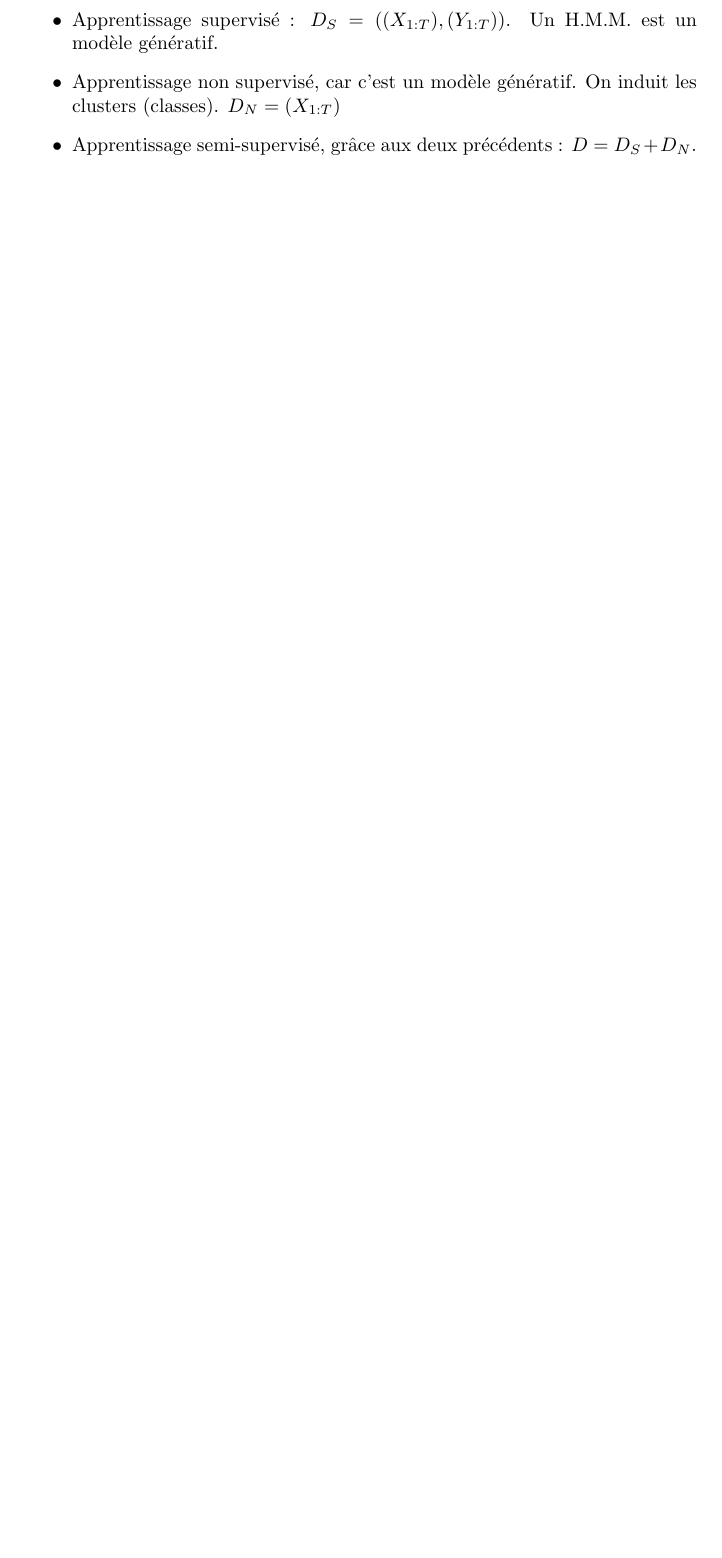
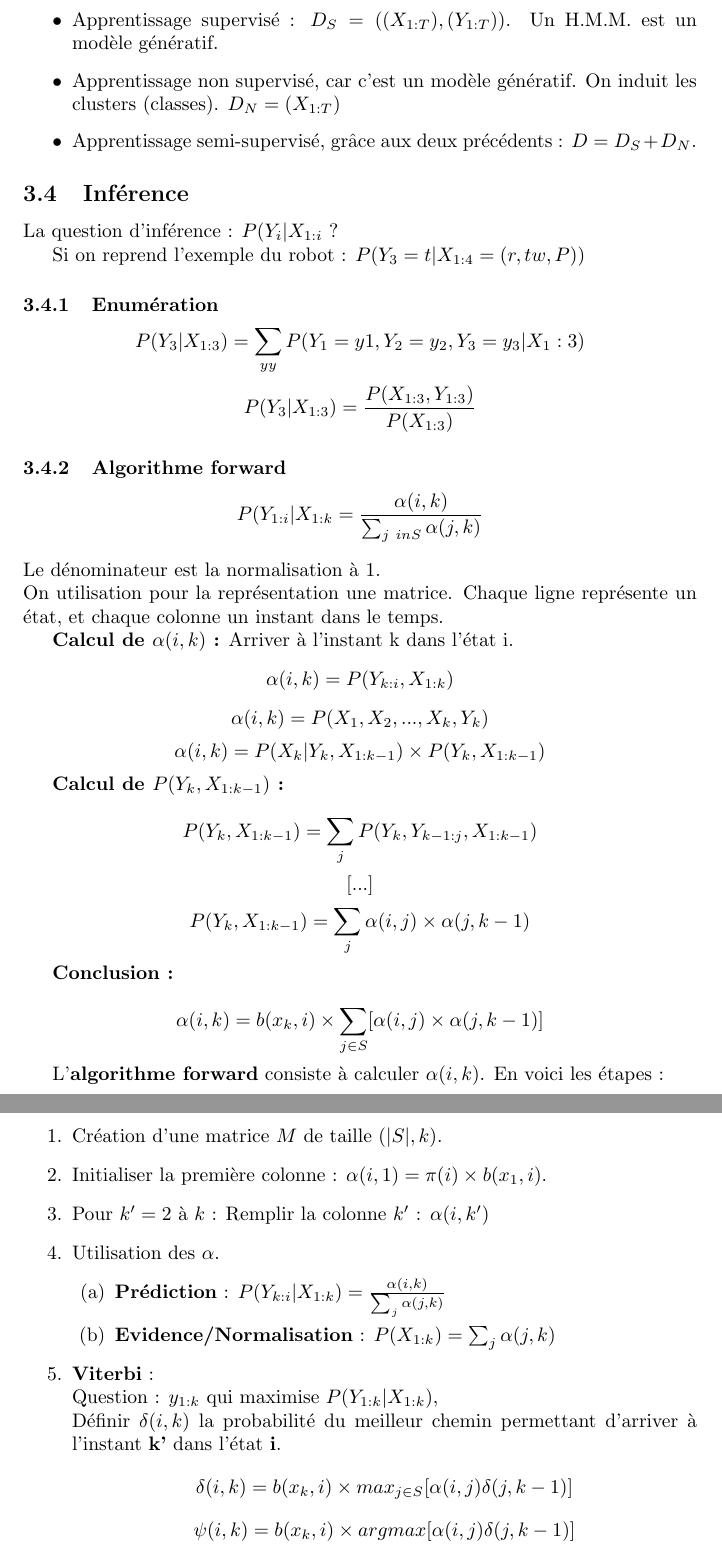
Before and after one commit to Didayolo/notes, a LaTeX document (TC4/Allauzen/tc4.tex): part of page 8 of 8 before the commit and two parts of pages 8 and 9 of 9 after it, the two joined at a grey line, cut so that both start at the same text, the shorter picture padded with empty space. Compiled offline with pdfLaTeX.

Commit message:
Cours d'Allauzen, il manque encore les schemas

```diff
--- a/TC4/Allauzen/tc4.tex
+++ b/TC4/Allauzen/tc4.tex
@@ -304,4 +304,57 @@ On les représente par des matrices. On nomme la matrice de transitions A et la
 \item Apprentissage semi-supervisé, grâce aux deux précédents : $D = D_S + D_N$.
 \end{itemize}
 
+\subsection{Inférence}
+
+La question d'inférence : $ P(Y_i | X_{1:i}$ ?
+
+Si on reprend l'exemple du robot : $P(Y_3 = t | X_{1:4} = (r, tw, P))$
+
+\subsubsection{Enumération}
+
+$$ P(Y_3 | X_{1:3}) = \sum_{y y} P(Y_1 = y1, Y_2 = y_2, Y_3 = y_3 | X_1:3) $$
+$$ P(Y_3 | X_{1:3}) = \frac{P(X_{1:3}, Y_{1:3})}{P(X_{1:3})} $$
+
+\subsubsection{Algorithme forward}
+
+$$ P(Y_{1:i} | X_{1:k} = \frac{\alpha(i, k)}{\sum_{j \ in S} \alpha(j, k)} $$
+\\
+Le dénominateur est la normalisation à 1.
+\\
+On utilisation pour la représentation une matrice. Chaque ligne représente un état, et chaque colonne un instant dans le temps.
+
+\textbf{Calcul de $\alpha(i, k)$ :} Arriver à l'instant k dans l'état i.
+$$ \alpha(i, k) = P(Y_{k:i}, X_{1:k}) $$
+$$ \alpha(i, k) = P(X_1, X_2, ..., X_k, Y_k) $$
+$$ \alpha(i, k) = P(X_k | Y_k, X_{1:k-1}) \times P(Y_k, X_{1:k-1})$$
+
+\textbf{Calcul de $P(Y_k, X_{1:k-1})$ :}
+
+$$ P(Y_k, X_{1:k-1}) = \sum_j P(Y_k, Y_{k-1:j}, X_{1:k-1}) $$
+$$ [...] $$
+$$ P(Y_k, X_{1:k-1}) = \sum_j \alpha(i ,j) \times \alpha(j, k-1) $$
+
+\textbf{Conclusion :}
+
+$$ \alpha(i, k) = b(x_k, i) \times \sum_{j \in S} [\alpha(i, j) \times \alpha(j, k-1)] $$
+
+%% SCHEMA MYTHO
+
+L'\textbf{algorithme forward} consiste à calculer $\alpha(i, k)$. En voici les étapes :
+\begin{enumerate}
+\item Création d'une matrice $M$ de taille $(|S|, k)$.
+\item Initialiser la première colonne : $\alpha(i, 1) = \pi(i) \times b(x_1, i) $.
+\item Pour $k' = 2$ à $k$ : Remplir la colonne $k'$ : $\alpha(i, k')$
+\item Utilisation des $\alpha$.
+    \begin{enumerate}
+    \item \textbf{Prédiction} : $P(Y_{k:i} | X_{1:k}) = \frac{\alpha(i, k)}{\sum_j \alpha(j, k)}$
+    \item \textbf{Evidence/Normalisation} : $P(X_{1:k}) = \sum_j \alpha(j, k)$
+    \end{enumerate}
+\item \textbf{Viterbi} : \\
+Question : $y_{1:k}$ qui maximise $P(Y_{1:k} | X_{1:k})$, \\
+Définir $\delta(i, k)$ la probabilité du  meilleur chemin permettant d'arriver à l'instant \textbf{k'} dans l'état \textbf{i}.
+$$ \delta(i, k) = b(x_k, i) \times max_{j \in S} [ \alpha(i, j) \delta(j, k-1) ] $$
+$$ \psi(i, k) = b(x_k, i) \times argmax [ \alpha(i, j) \delta(j, k-1) ] $$
+\end{enumerate}
+
 \end{document}
```
Also changed, not shown: TC4/Allauzen/tc4.pdf.
